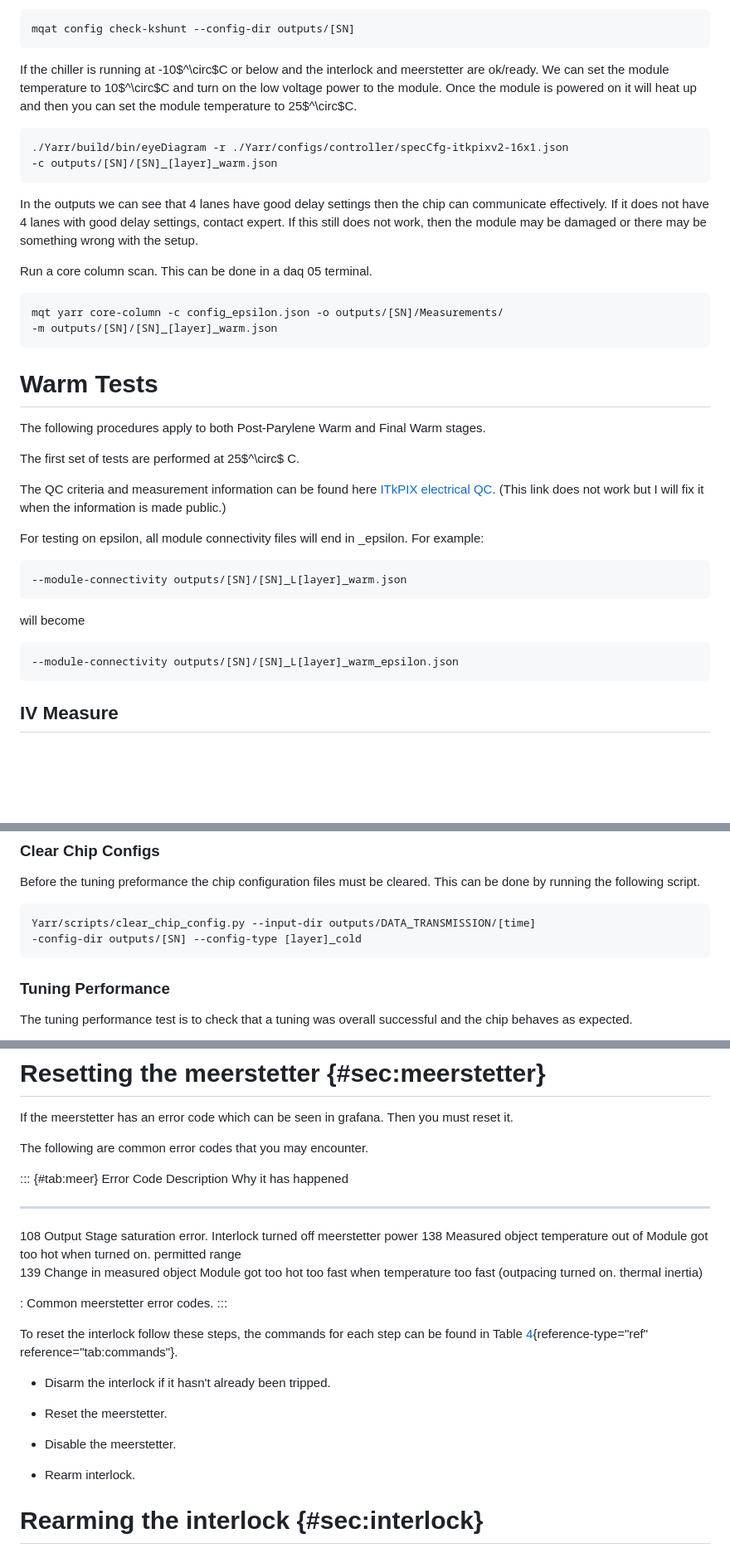
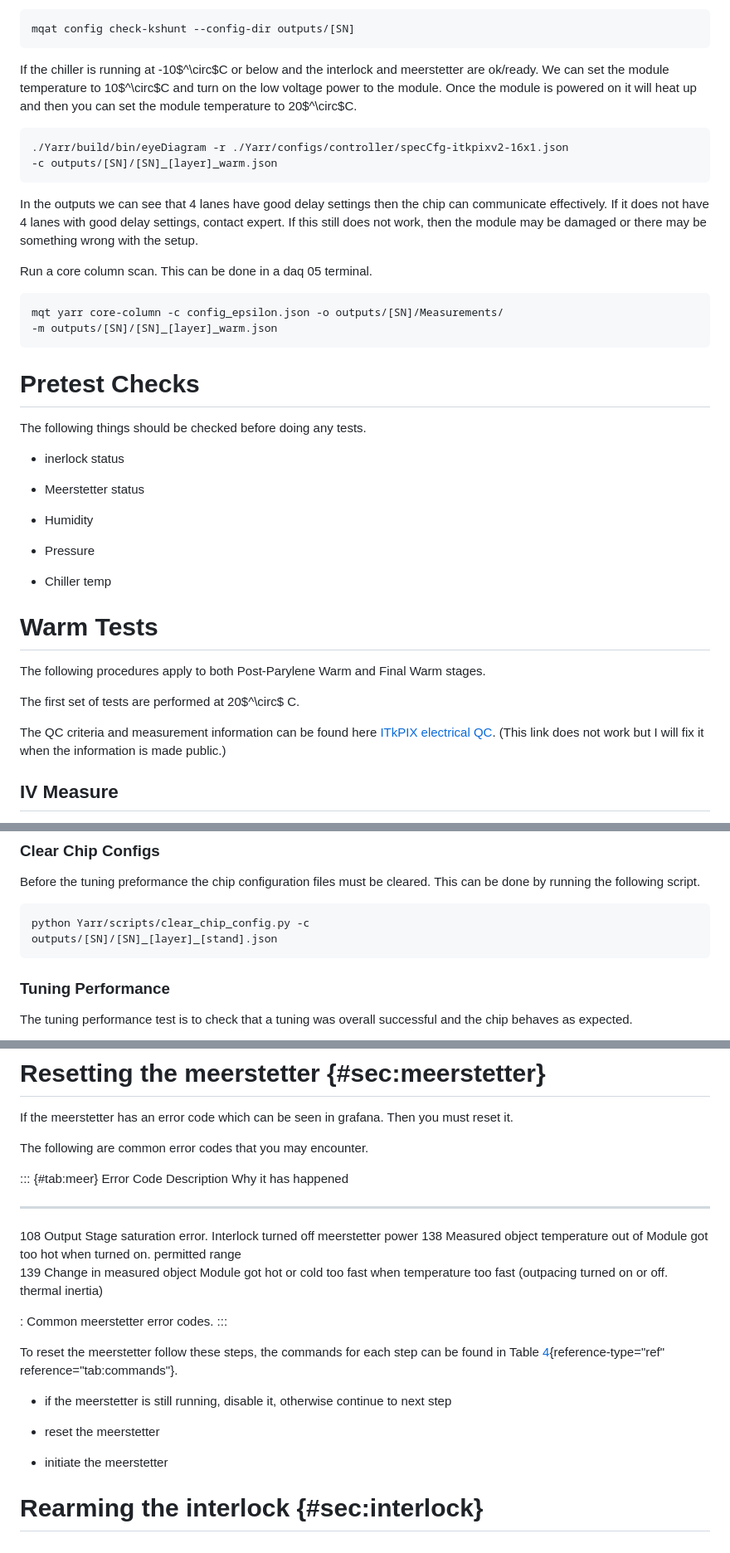
Before and after one commit to ScottieJPhillips/Testing-Documentation, a Markdown page: main.md, 3 parts joined by grey strips. Shown at 83% size. Rendered like a GitHub page; blank space fills up the shorter version.

```diff
--- a/main.md
+++ b/main.md
@@ -167,7 +177,7 @@ Then we can check the kshunt in chip configuration, this can be done by running
 
     mqat config check-kshunt --config-dir outputs/[SN]
 
-If the chiller is running at -10$^\circ$C or below and the interlock and meerstetter are ok/ready. We can set the module temperature to 10$^\circ$C and turn on the low voltage power to the module. Once the module is powered on it will heat up and then you can set the module temperature to 25$^\circ$C.
+If the chiller is running at -10$^\circ$C or below and the interlock and meerstetter are ok/ready. We can set the module temperature to 10$^\circ$C and turn on the low voltage power to the module. Once the module is powered on it will heat up and then you can set the module temperature to 20$^\circ$C.
 
     ./Yarr/build/bin/eyeDiagram -r ./Yarr/configs/controller/specCfg-itkpixv2-16x1.json
     -c outputs/[SN]/[SN]_[layer]_warm.json
@@ -179,21 +189,27 @@ Run a core column scan. This can be done in a daq 05 terminal.
     mqt yarr core-column -c config_epsilon.json -o outputs/[SN]/Measurements/
     -m outputs/[SN]/[SN]_[layer]_warm.json
 
+# Pretest Checks
+
+The following things should be checked before doing any tests.
+
+-   inerlock status
+
+-   Meerstetter status
+
+-   Humidity
+
+-   Pressure
+
+-   Chiller temp
+
 # Warm Tests
 
 The following procedures apply to both Post-Parylene Warm and Final Warm stages.
 
-The first set of tests are performed at 25$^\circ$ C.
+The first set of tests are performed at 20$^\circ$ C.
 
 The QC criteria and measurement information can be found here [ITkPIX electrical QC](run:./ITkPix_electrical_QC-1.pdf). (This link does not work but I will fix it when the information is made public.)
-
-For testing on epsilon, all module connectivity files will end in \_epsilon. For example:
-
-    --module-connectivity outputs/[SN]/[SN]_L[layer]_warm.json
-
-will become
-
-    --module-connectivity outputs/[SN]/[SN]_L[layer]_warm_epsilon.json
 
 ## IV Measure
 
@@ -558,8 +573,8 @@ To check if the test passed, go to localdb, go to the page of one of the front e
 
 Before the tuning preformance the chip configuration files must be cleared. This can be done by running the following script.
 
-    Yarr/scripts/clear_chip_config.py --input-dir outputs/DATA_TRANSMISSION/[time]
-    -config-dir outputs/[SN] --config-type [layer]_cold
+    python Yarr/scripts/clear_chip_config.py -c
+    outputs/[SN]/[SN]_[layer]_[stand].json
 
 ### Tuning Performance
 
@@ -604,22 +652,20 @@ The following are common error codes that you may encounter.
   108          Output Stage saturation error.       Interlock turned off meerstetter power
   138          Measured object temperature out of   Module got too hot when turned on.
                permitted range
-  139          Change in measured object            Module got too hot too fast when
-               temperature too fast (outpacing      turned on.
+  139          Change in measured object            Module got hot or cold too fast when
+               temperature too fast (outpacing      turned on or off.
                thermal inertia)
 
   : Common meerstetter error codes.
 :::
 
-To reset the interlock follow these steps, the commands for each step can be found in Table [4](#tab:commands){reference-type="ref" reference="tab:commands"}.
+To reset the meerstetter follow these steps, the commands for each step can be found in Table [4](#tab:commands){reference-type="ref" reference="tab:commands"}.
 
--   Disarm the interlock if it hasn't already been tripped.
+-   if the meerstetter is still running, disable it, otherwise continue to next step
 
--   Reset the meerstetter.
+-   reset the meerstetter
 
--   Disable the meerstetter.
-
--   Rearm interlock.
+-   initiate the meerstetter
 
 # Rearming the interlock {#sec:interlock}
 
```
Also changed, not shown: other parts of main.md (+59 -16 lines).
